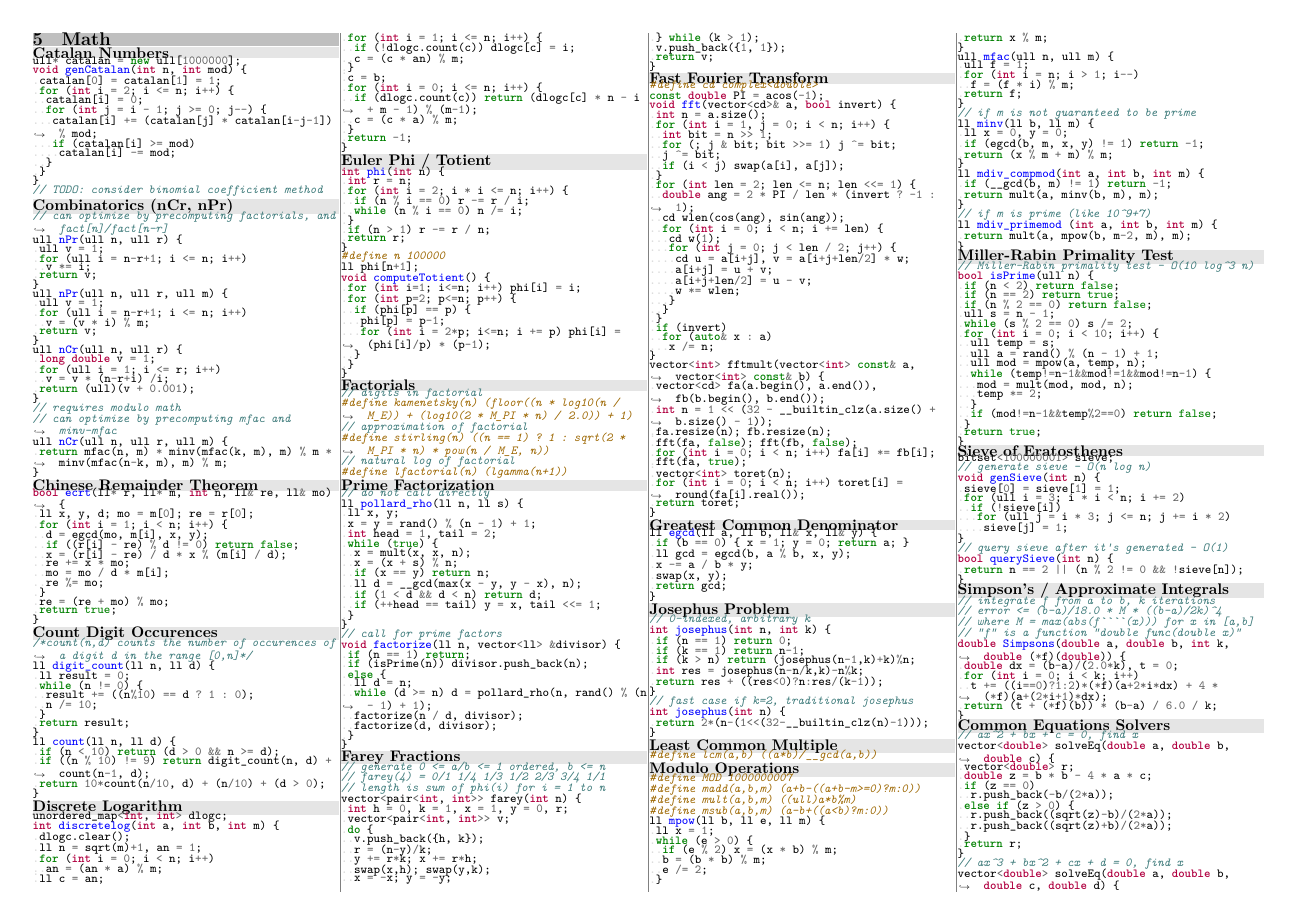
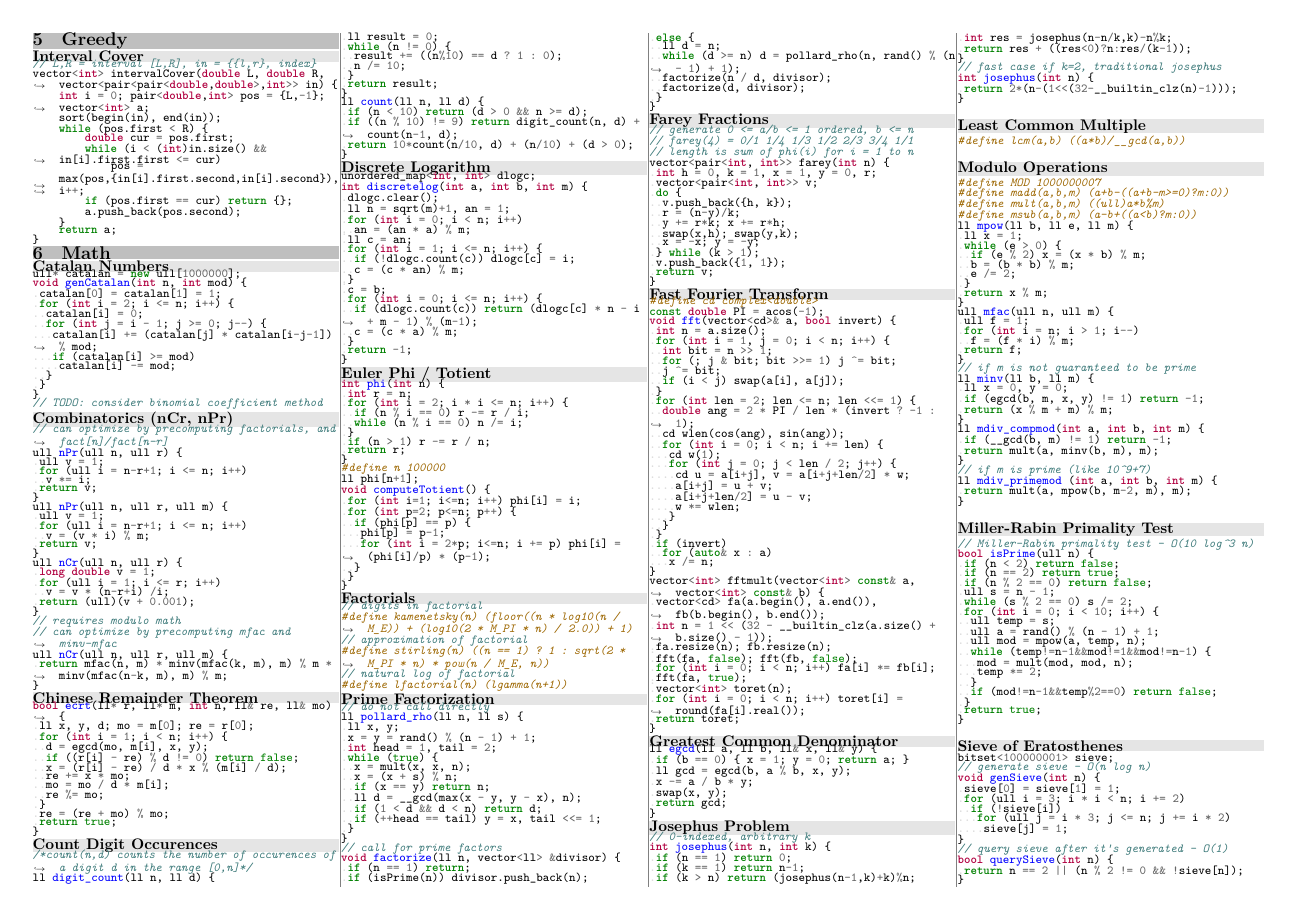
Before and after one commit to UPEISMCSCCC/Code, a LaTeX document (notebook/notebook.tex): page 3 of 5. Compiled offline with XeLaTeX.

Commit message:
added greedy section to notebook

```diff
--- a/notebook/notebook.tex
+++ b/notebook/notebook.tex
@@ -142,6 +142,10 @@
 \bgsubsection{String Utilities}
 \inputcpp{../snippets/string/utilities.cpp}
 
+\bgsection{Greedy}
+\bgsubsection{Interval Cover}
+\inputcpp{../snippets/greedy/intervalcover.cpp}
+
 \bgsection{Math}
 \bgsubsection{Catalan Numbers}
 \inputcpp{../snippets/math/catalan.cpp}
```
Also changed, not shown: notebook/notebook.pdf.
